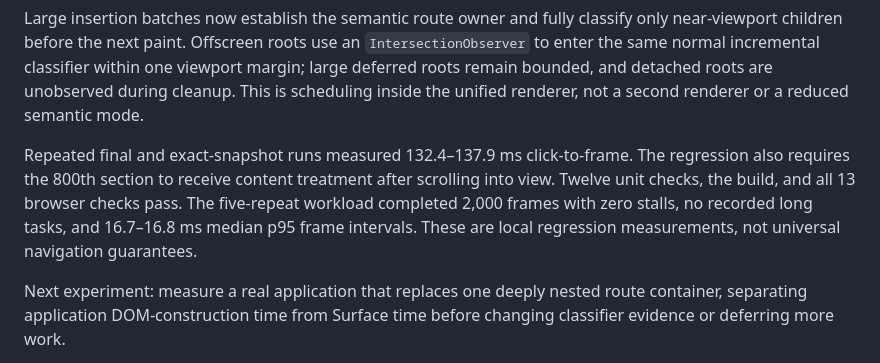
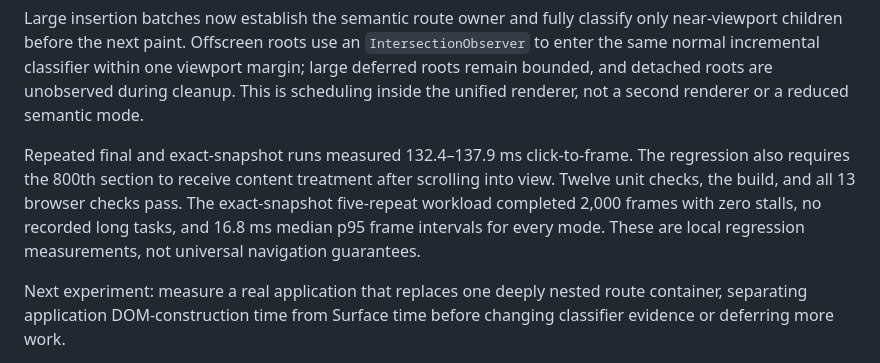
Before and after one commit to aelishRollo/UI-Injection-Browser-Extension, a Markdown page: docs/LEARNINGS.md, the part around the change. Rendered like a GitHub page.

```diff
--- a/docs/LEARNINGS.md
+++ b/docs/LEARNINGS.md
@@ -68,7 +68,7 @@ Latest owner observation: **navigating between pages has significant latency.**
 
 Large insertion batches now establish the semantic route owner and fully classify only near-viewport children before the next paint. Offscreen roots use an `IntersectionObserver` to enter the same normal incremental classifier within one viewport margin; large deferred roots remain bounded, and detached roots are unobserved during cleanup. This is scheduling inside the unified renderer, not a second renderer or a reduced semantic mode.
 
-Repeated final and exact-snapshot runs measured 132.4–137.9 ms click-to-frame. The regression also requires the 800th section to receive content treatment after scrolling into view. Twelve unit checks, the build, and all 13 browser checks pass. The five-repeat workload completed 2,000 frames with zero stalls, no recorded long tasks, and 16.7–16.8 ms median p95 frame intervals. These are local regression measurements, not universal navigation guarantees.
+Repeated final and exact-snapshot runs measured 132.4–137.9 ms click-to-frame. The regression also requires the 800th section to receive content treatment after scrolling into view. Twelve unit checks, the build, and all 13 browser checks pass. The exact-snapshot five-repeat workload completed 2,000 frames with zero stalls, no recorded long tasks, and 16.8 ms median p95 frame intervals for every mode. These are local regression measurements, not universal navigation guarantees.
 
 Next experiment: measure a real application that replaces one deeply nested route container, separating application DOM-construction time from Surface time before changing classifier evidence or deferring more work.
 
```
Also changed, not shown: docs/EXPERIMENT-17.md (+1 -1 lines), docs/PROJECT-STATE.md (+1 -1 lines).
